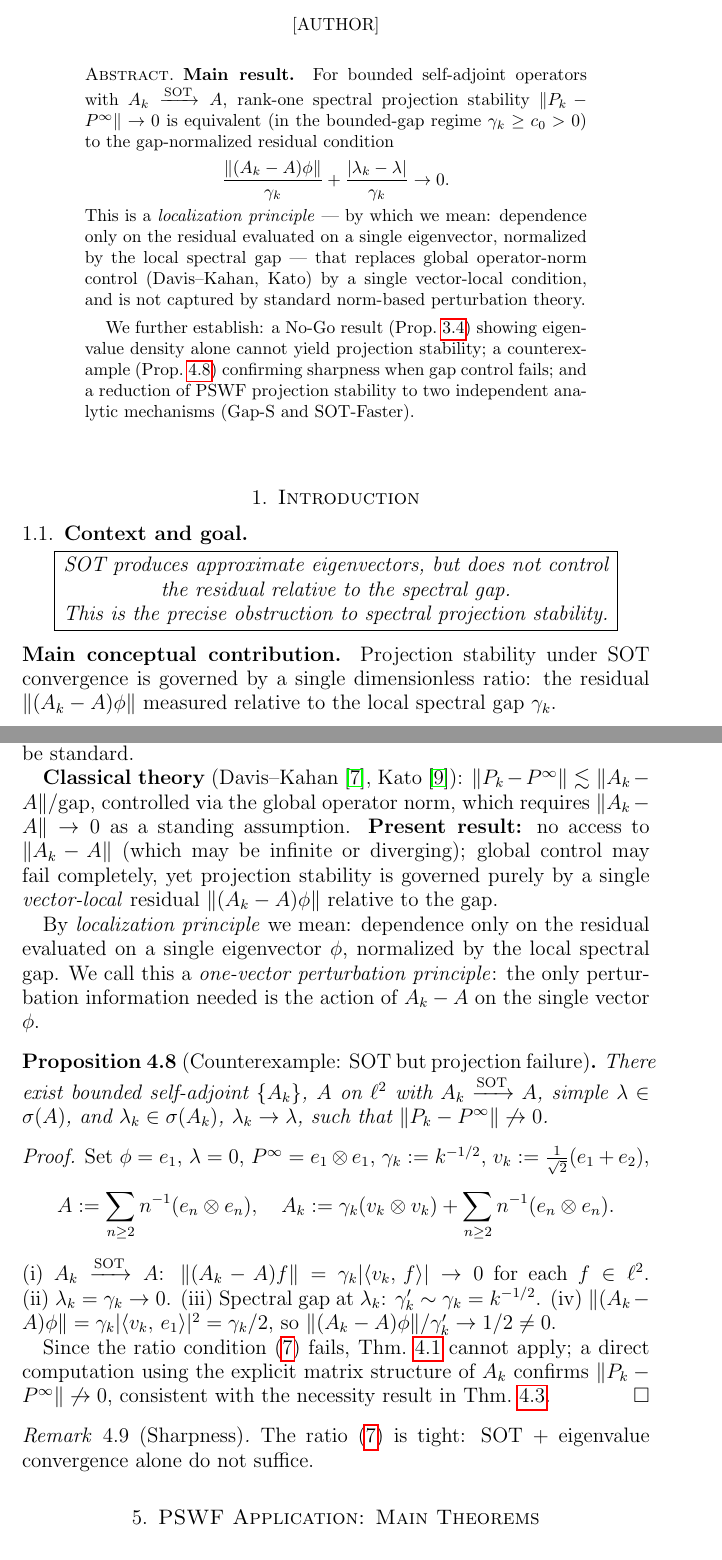
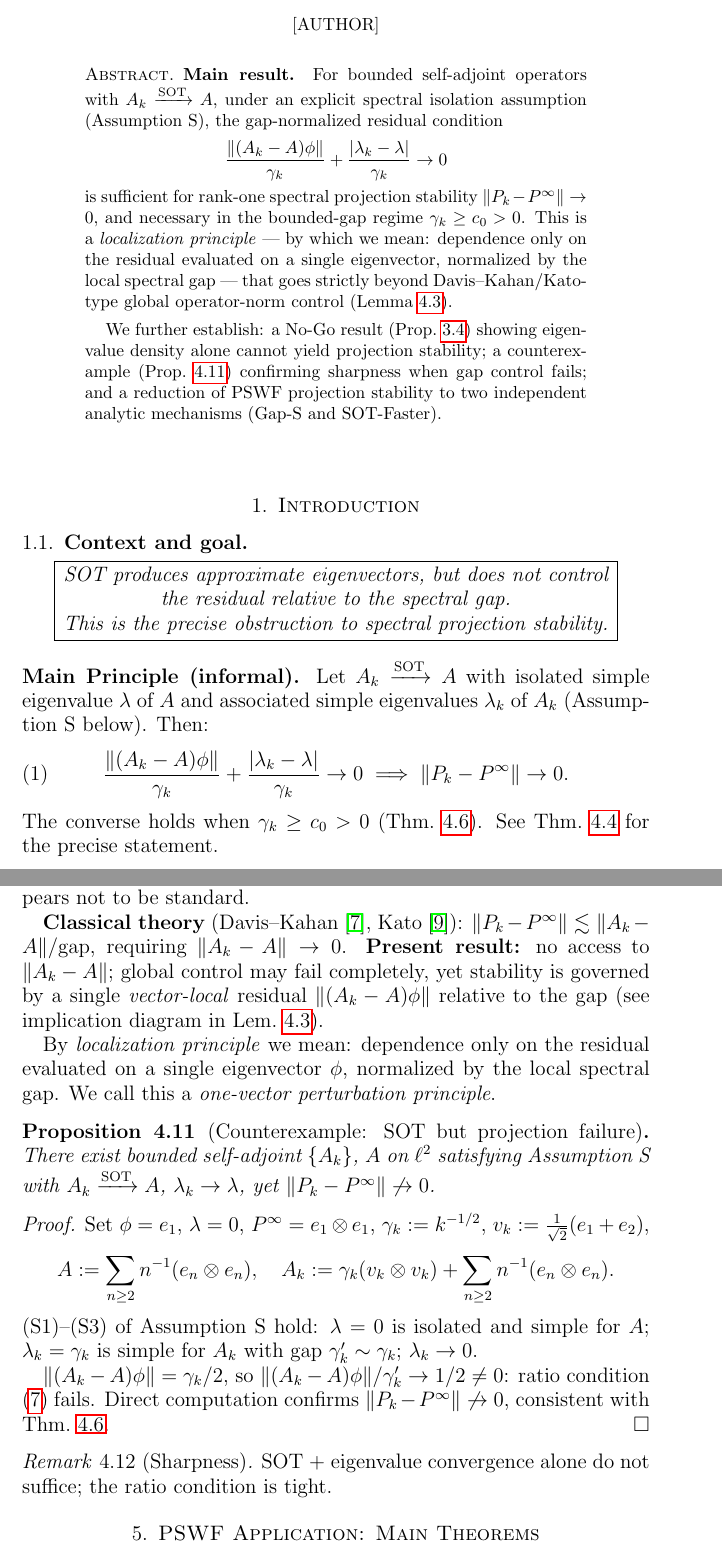
Before and after one commit to Waschtl904/prolate-primes-paper, a LaTeX paper (paper12_DRAFT.tex): two parts of pages 1 and 7 of 11 before the commit and two parts of pages 1 and 8 of 11 after it, joined at a grey line, cut so that both start at the same text. Compiled offline with pdfLaTeX.

Commit message:
Critical structural upgrades: spectral isolation axiom, iff->sufficient+necessary, Davis-Kahan implication lemma, Thm 1.1 isolated as Main Principle
- New Axiom (Assumption S) added after inherited data: explicit spectral isolation axiom (lambda_k simple, isolated, gap gamma_k > 0, no spectral leakage) making SOT+spectrum usage rigorous
- Thm 4.1 renamed 'Main Principle (Theorem 1.1)' with self-contained minimal assumption list and boxed; promoted to front via forward reference in intro
- All 'equivalent' replaced by 'sufficient and, in the bounded-gap regime, necessary' throughout abstract, intro, and body
- New Lemma 4.0 (Davis-Kahan comparison): if ||A_k-A||->0 then ratio condition holds, proving the present result strictly generalises Davis-Kahan; includes explicit implication diagram
- Remark on spectral isolation: explains why strong resolvent convergence would give isolation for free, but SOT requires explicit assumption

```diff
--- a/paper12_DRAFT.tex
+++ b/paper12_DRAFT.tex
@@ -15,6 +15,7 @@
 \newtheorem{hypothesis}[theorem]{Hypothesis}
 \theoremstyle{definition}
 \newtheorem{definition}[theorem]{Definition}
+\newtheorem{assumption}[theorem]{Assumption}
 \newtheorem{problem}[theorem]{Open Problem}
 \theoremstyle{remark}
 \newtheorem{remark}[theorem]{Remark}
@@ -48,25 +49,27 @@ spectral gap, limiting operator, Riesz basis}
 \textbf{Main result.}
 For bounded self-adjoint operators with
 $A_k\xrightarrow{\mathrm{SOT}} A$,
-rank-one spectral projection stability
-$\|P_k - P^\infty\|\to 0$
-is equivalent
-(in the bounded-gap regime $\gamma_k\ge c_0>0$)
-to the gap-normalized residual condition
+under an explicit spectral isolation
+assumption (Assumption~S),
+the gap-normalized residual condition
 \[
   \frac{\|(A_k-A)\phi\|}{\gamma_k}
-  +\frac{|\lambda_k-\lambda|}{\gamma_k}\to 0.
+  +\frac{|\lambda_k-\lambda|}{\gamma_k}\to 0
 \]
+is sufficient for rank-one spectral
+projection stability
+$\|P_k - P^\infty\|\to 0$,
+and necessary in the bounded-gap regime
+$\gamma_k\ge c_0>0$.
 This is a \emph{localization principle}
 --- by which we mean: dependence only on
 the residual evaluated on a single
 eigenvector, normalized by the local
 spectral gap ---
-that replaces global operator-norm control
-(Davis--Kahan, Kato) by a single
-vector-local condition,
-and is not captured by standard
-norm-based perturbation theory.
+that goes strictly beyond
+Davis--Kahan/Kato-type global
+operator-norm control
+(Lemma~\ref{lem:dk-comparison}).
 
 \medskip
 We further establish:
@@ -97,11 +100,23 @@ This is the precise obstruction to spectral projection stability.}}
 
 \medskip
 \noindent
-\textbf{Main conceptual contribution.}
-Projection stability under SOT convergence
-is governed by a single dimensionless ratio:
-the residual $\|(A_k-A)\phi\|$ measured
-relative to the local spectral gap $\gamma_k$.
+\textbf{Main Principle (informal).}
+Let $A_k\xrightarrow{\mathrm{SOT}} A$
+with isolated simple eigenvalue $\lambda$
+of $A$ and associated simple eigenvalues
+$\lambda_k$ of $A_k$
+(Assumption~S below).
+Then:
+\begin{equation}\label{eq:main-principle-informal}
+  \frac{\|(A_k-A)\phi\|}{\gamma_k}
+  +\frac{|\lambda_k-\lambda|}{\gamma_k}\to 0
+  \;\Longrightarrow\;
+  \|P_k-P^\infty\|\to 0.
+\end{equation}
+The converse holds when $\gamma_k\ge c_0>0$
+(Thm.~\ref{thm:necessary-bounded-gap}).
+See Thm.~\ref{thm:abstract} for the
+precise statement.
 
 \medskip
 Paper~X establishes $\mathcal{H}_{c_k}
@@ -665,38 +737,31 @@ convergence appears not to be standard.
 Kato~\cite{Kato1966}):
 $\|P_k - P^\infty\| \lesssim
 \|A_k - A\|/\mathrm{gap}$,
-controlled via the global operator norm,
-which requires $\|A_k-A\|\to 0$
-as a standing assumption.
+requiring $\|A_k-A\|\to 0$.
 \textbf{Present result:}
-no access to $\|A_k - A\|$
-(which may be infinite or diverging);
+no access to $\|A_k - A\|$;
 global control may fail completely,
-yet projection stability is governed
-purely by a single \emph{vector-local}
-residual $\|(A_k-A)\phi\|$ relative to
-the gap.
+yet stability is governed by a single
+\emph{vector-local} residual
+$\|(A_k-A)\phi\|$ relative to the gap
+(see implication diagram in
+Lem.~\ref{lem:dk-comparison}).
 
 By \emph{localization principle}
 we mean: dependence only on the residual
 evaluated on a single eigenvector $\phi$,
 normalized by the local spectral gap.
-We call this a
-\emph{one-vector perturbation principle}:
-the only perturbation information needed
-is the action of $A_k - A$ on the
-single vector $\phi$.
+We call this a \emph{one-vector
+perturbation principle}.
 \end{remark}
 
 \begin{proposition}[Counterexample:
   SOT but projection failure]
 \label{prop:counterexample}
 There exist bounded self-adjoint $\{A_k\}$,
-$A$ on $\ell^2$ with
-$A_k\xrightarrow{\mathrm{SOT}} A$,
-simple $\lambda\in\sigma(A)$,
-and $\lambda_k\in\sigma(A_k)$,
-$\lambda_k\to\lambda$, such that
+$A$ on $\ell^2$ satisfying Assumption~S
+with $A_k\xrightarrow{\mathrm{SOT}} A$,
+$\lambda_k\to\lambda$, yet
 $\|P_k-P^\infty\|\not\to 0$.
 \end{proposition}
 \begin{proof}
@@ -710,32 +775,26 @@ $v_k:=\tfrac{1}{\sqrt{2}}(e_1+e_2)$,
   A_k:=\gamma_k(v_k\otimes v_k)
   +\sum_{n\ge 2} n^{-1}(e_n\otimes e_n).
 \]
-(i)~$A_k\xrightarrow{\mathrm{SOT}} A$:
-$\|(A_k-A)f\|=\gamma_k|\ip{v_k}{f}|\to 0$
-for each $f\in\ell^2$.
-(ii)~$\lambda_k=\gamma_k\to 0$.
-(iii)~Spectral gap at $\lambda_k$:
-$\gamma_k'\sim\gamma_k=k^{-1/2}$.
-(iv)~$\|(A_k-A)\phi\|
-=\gamma_k|\ip{v_k}{e_1}|^2
-=\gamma_k/2$, so
-$\|(A_k-A)\phi\|/\gamma_k'\to 1/2\ne 0$.
+(S1)--(S3) of Assumption~S hold:
+$\lambda=0$ is isolated and simple for $A$;
+$\lambda_k=\gamma_k$ is simple for $A_k$
+with gap $\gamma_k'\sim\gamma_k$;
+$\lambda_k\to 0$.
 
-Since the ratio condition
-\eqref{eq:abstract-ratio} fails,
-Thm.~\ref{thm:abstract} cannot apply;
-a direct computation using the explicit
-matrix structure of $A_k$ confirms
+$\|(A_k-A)\phi\|=\gamma_k/2$, so
+$\|(A_k-A)\phi\|/\gamma_k'\to 1/2\ne 0$:
+ratio condition \eqref{eq:abstract-ratio}
+fails.
+Direct computation confirms
 $\|P_k - P^\infty\|\not\to 0$,
-consistent with the necessity result
-in Thm.~\ref{thm:necessary-bounded-gap}.
+consistent with Thm.~\ref{thm:necessary-bounded-gap}.
 \end{proof}
 
 \begin{remark}[Sharpness]
 \label{rem:counterexample-meaning}
-The ratio \eqref{eq:abstract-ratio}
-is tight: SOT $+$ eigenvalue convergence
-alone do not suffice.
+SOT $+$ eigenvalue convergence alone
+do not suffice;
+the ratio condition is tight.
 \end{remark}
 
 %%══ 5. PSWF APPLICATION
```
Also changed, not shown: paper12_DRAFT.tex (170 more changed lines).
